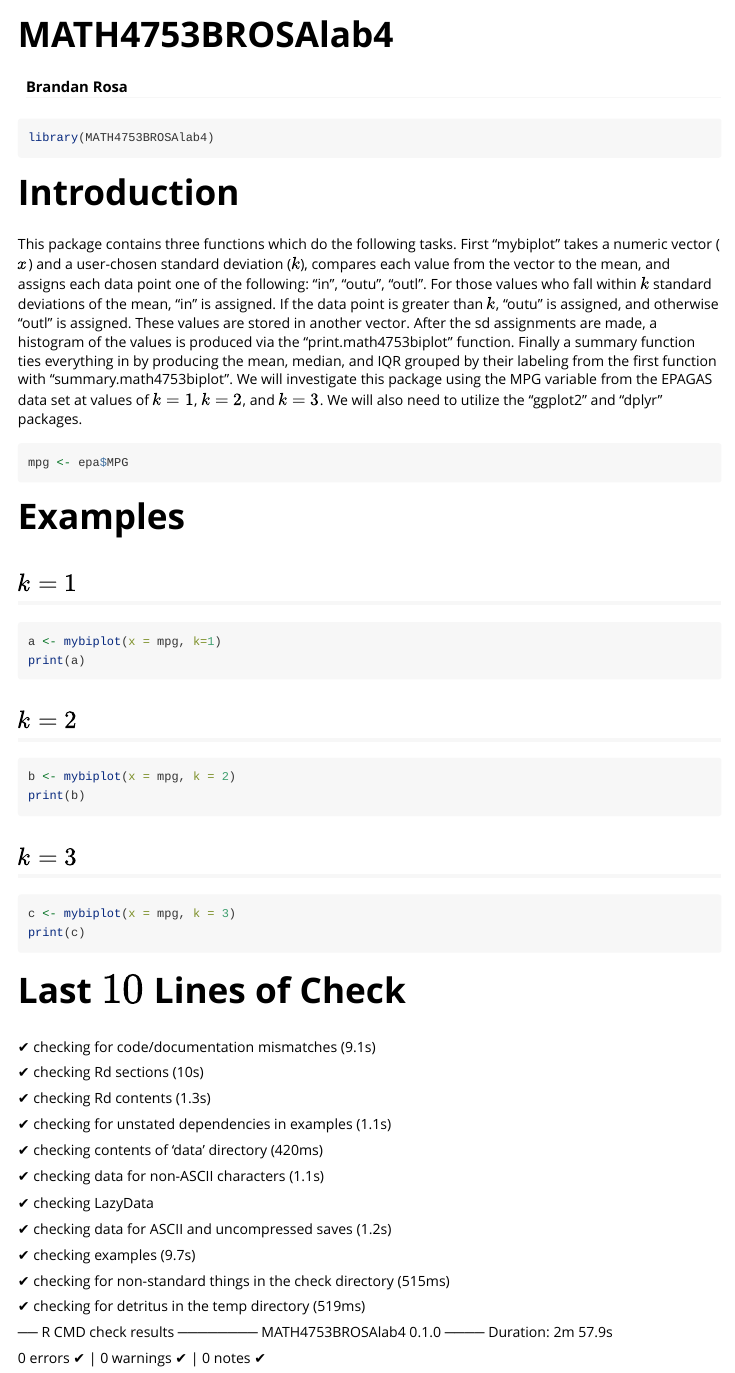
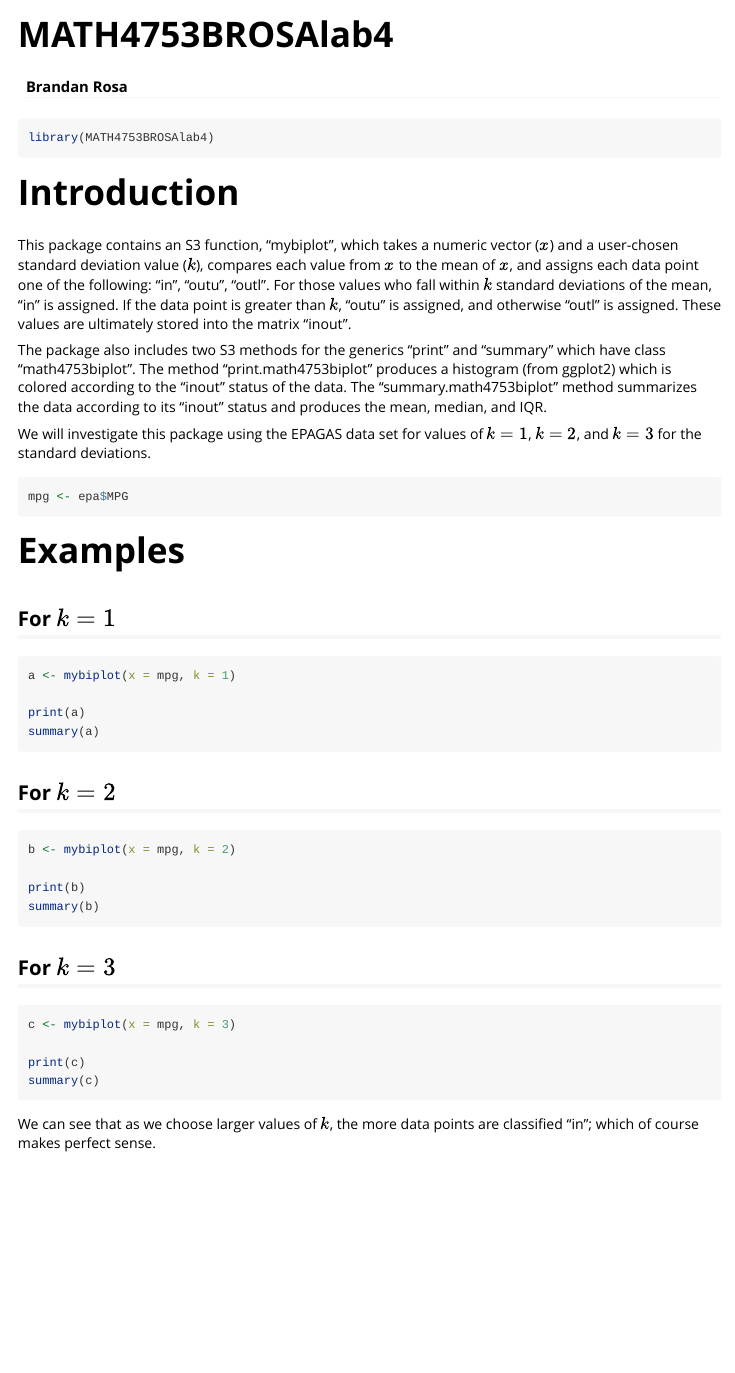
Before and after one commit to brandanrosa/MATH4753BROSAlab4, an R Markdown document (vignettes/MATH4753BROSAlab4.Rmd): the page in a window 1100 px wide, from its top. Rendered offline with R 4.5, knitr and Pandoc, with nearby package versions; the code chunks are not run, so their results and figures are left out.

Commit message:
vignette2

````diff
--- a/vignettes/MATH4753BROSAlab4.Rmd
+++ b/vignettes/MATH4753BROSAlab4.Rmd
@@ -24,7 +24,11 @@ library(MATH4753BROSAlab4)
 
 # Introduction
 
-This package contains three functions which do the following tasks. First "mybiplot" takes a numeric vector ($x$) and a user-chosen standard deviation ($k$), compares each value from the vector to the mean, and assigns each data point one of the following: "in", "outu", "outl". For those values who fall within $k$ standard deviations of the mean, "in" is assigned. If the data point is greater than $k$, "outu" is assigned, and otherwise "outl" is assigned. These values are stored in another vector. After the sd assignments are made, a histogram of the values is produced via the "print.math4753biplot" function. Finally a summary function ties everything in by producing the mean, median, and IQR grouped by their labeling from the first function with "summary.math4753biplot". We will investigate this package using the MPG variable from the EPAGAS data set at values of $k = 1$, $k = 2$, and $k = 3$. We will also need to utilize the "ggplot2" and "dplyr" packages.
+This package contains an S3 function, "mybiplot", which takes a numeric vector ($x$) and a user-chosen standard deviation value ($k$), compares each value from $x$ to the mean of $x$, and assigns each data point one of the following: "in", "outu", "outl". For those values who fall within $k$ standard deviations of the mean, "in" is assigned. If the data point is greater than $k$, "outu" is assigned, and otherwise "outl" is assigned. These values are ultimately stored into the matrix "inout".
+
+The package also includes two S3 methods for the generics "print" and "summary" which have class "math4753biplot". The method "print.math4753biplot" produces a histogram (from ggplot2) which is colored according to the "inout" status of the data. The "summary.math4753biplot" method summarizes the data according to its "inout" status and produces the mean, median, and IQR.
+
+We will investigate this package using the EPAGAS data set for values of $k = 1$, $k = 2$, and $k = 3$ for the standard deviations.
 
 ```{r}
 mpg <- epa$MPG
@@ -32,52 +36,31 @@ mpg <- epa$MPG
 
 # Examples
 
-## $k=1$
+## For $k=1$
 
-```{r}
-a <- mybiplot(x = mpg, k=1)
+```{r, fig.align = "center", fig.width=8, fig.height=5}
+a <- mybiplot(x = mpg, k = 1)
+
 print(a)
+summary(a)
 ```
 
-## $k=2$
+## For $k=2$
 
-```{r}
+```{r, fig.align = "center", fig.width=8, fig.height=5}
 b <- mybiplot(x = mpg, k = 2)
+
 print(b)
+summary(b)
 ```
 
-## $k = 3$
+## For $k = 3$
 
-```{r}
+```{r, fig.align = "center", fig.width=8, fig.height=5}
 c <- mybiplot(x = mpg, k = 3)
+
 print(c)
+summary(c)
 ```
 
-# Last $10$ Lines of Check
-
-✔  checking for code/documentation mismatches (9.1s)
-
-✔  checking Rd \usage sections (10s)
-
-✔  checking Rd contents (1.3s)
-
-✔  checking for unstated dependencies in examples (1.1s)
-
-✔  checking contents of 'data' directory (420ms)
-
-✔  checking data for non-ASCII characters (1.1s)
-
-✔  checking LazyData
-
-✔  checking data for ASCII and uncompressed saves (1.2s)
-
-✔  checking examples (9.7s)
-
-✔  checking for non-standard things in the check directory (515ms)
-
-✔  checking for detritus in the temp directory (519ms)
-
-── R CMD check results ──────── MATH4753BROSAlab4 0.1.0 ────
-Duration: 2m 57.9s
-
-0 errors ✔ | 0 warnings ✔ | 0 notes ✔
+We can see that as we choose larger values of $k$, the more data points are classified "in"; which of course makes perfect sense.
````
